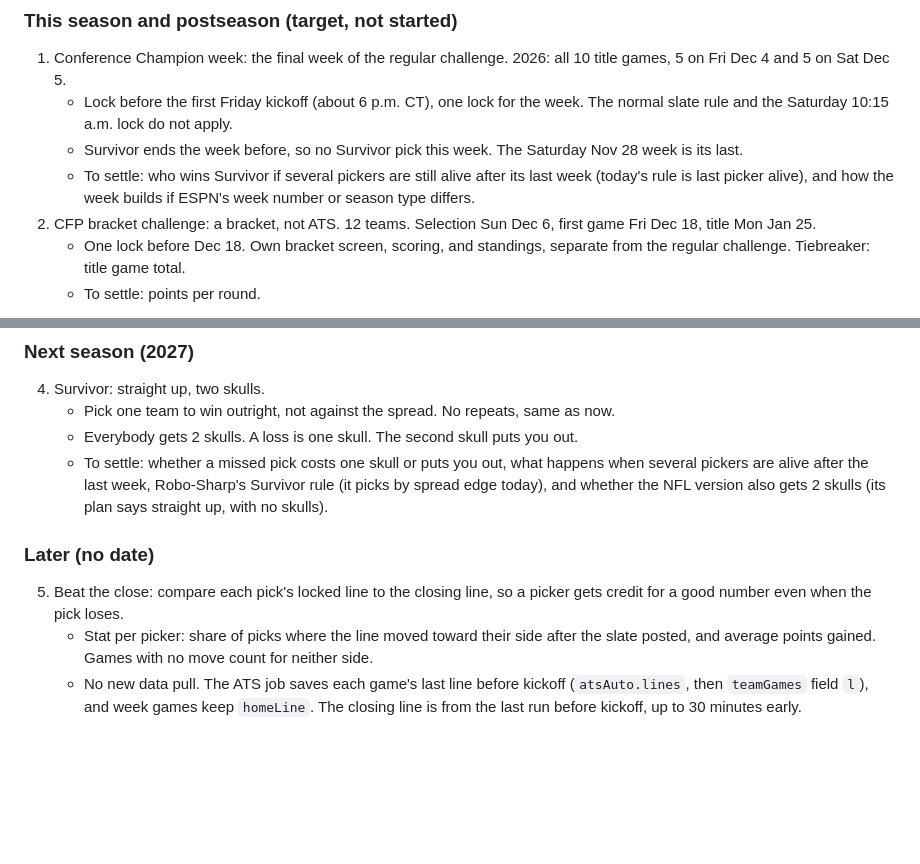
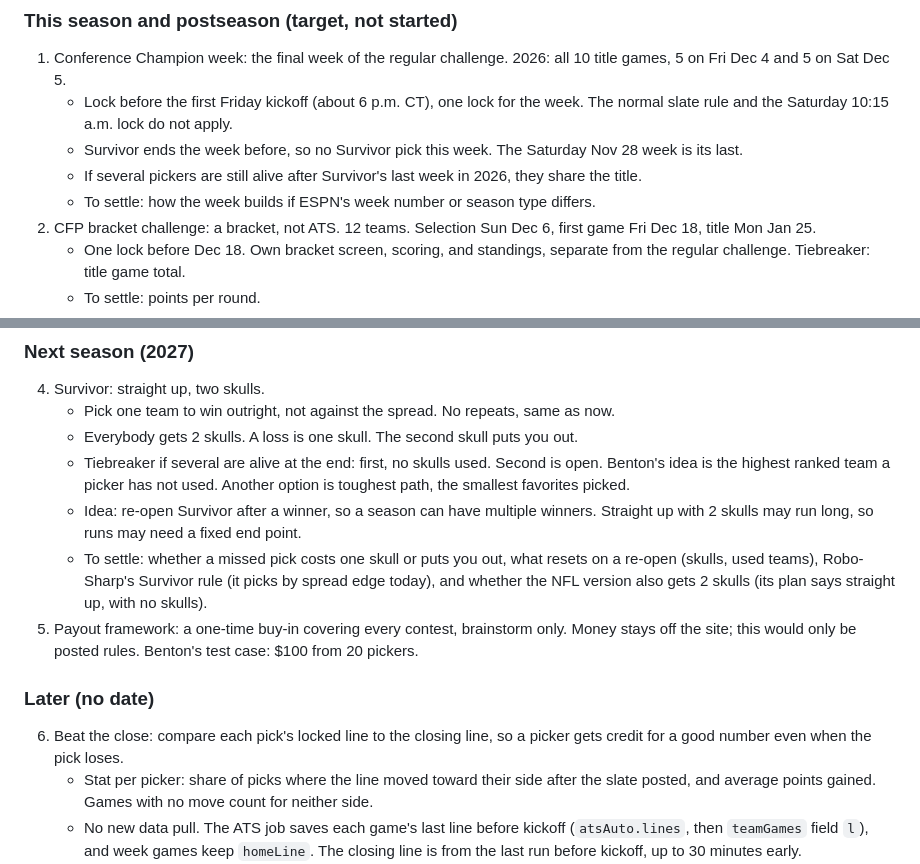
Before and after one commit to bperret/Tators-picks, a Markdown page: CLAUDE.md, 2 parts joined by grey strips. GitHub-like rendering; blank space fills up the shorter version.

Commit message:
Tracker: Survivor shared title, tiebreakers, re-open idea, payout framework
Co-Authored-By: Claude Opus 5.5 <noreply@anthropic.com>
Claude-Session: https://claude.ai/code/session_01G9K23AiBowhPMRXctH9TZA

```diff
--- a/CLAUDE.md
+++ b/CLAUDE.md
@@ -51,7 +51,8 @@ The landing spot for every idea not yet ready to build, for any timing: this sea
 1. Conference Champion week: the final week of the regular challenge. 2026: all 10 title games, 5 on Fri Dec 4 and 5 on Sat Dec 5.
    - Lock before the first Friday kickoff (about 6 p.m. CT), one lock for the week. The normal slate rule and the Saturday 10:15 a.m. lock do not apply.
    - Survivor ends the week before, so no Survivor pick this week. The Saturday Nov 28 week is its last.
-   - To settle: who wins Survivor if several pickers are still alive after its last week (today's rule is last picker alive), and how the week builds if ESPN's week number or season type differs.
+   - If several pickers are still alive after Survivor's last week in 2026, they share the title.
+   - To settle: how the week builds if ESPN's week number or season type differs.
 2. CFP bracket challenge: a bracket, not ATS. 12 teams. Selection Sun Dec 6, first game Fri Dec 18, title Mon Jan 25.
    - One lock before Dec 18. Own bracket screen, scoring, and standings, separate from the regular challenge. Tiebreaker: title game total.
    - To settle: points per round.
@@ -64,10 +65,13 @@ The landing spot for every idea not yet ready to build, for any timing: this sea
 4. Survivor: straight up, two skulls.
    - Pick one team to win outright, not against the spread. No repeats, same as now.
    - Everybody gets 2 skulls. A loss is one skull. The second skull puts you out.
-   - To settle: whether a missed pick costs one skull or puts you out, what happens when several pickers are alive after the last week, Robo-Sharp's Survivor rule (it picks by spread edge today), and whether the NFL version also gets 2 skulls (its plan says straight up, with no skulls).
+   - Tiebreaker if several are alive at the end: first, no skulls used. Second is open. Benton's idea is the highest ranked team a picker has not used. Another option is toughest path, the smallest favorites picked.
+   - Idea: re-open Survivor after a winner, so a season can have multiple winners. Straight up with 2 skulls may run long, so runs may need a fixed end point.
+   - To settle: whether a missed pick costs one skull or puts you out, what resets on a re-open (skulls, used teams), Robo-Sharp's Survivor rule (it picks by spread edge today), and whether the NFL version also gets 2 skulls (its plan says straight up, with no skulls).
+5. Payout framework: a one-time buy-in covering every contest, brainstorm only. Money stays off the site; this would only be posted rules. Benton's test case: $100 from 20 pickers.
 
 ### Later (no date)
-5. Beat the close: compare each pick's locked line to the closing line, so a picker gets credit for a good number even when the pick loses.
+6. Beat the close: compare each pick's locked line to the closing line, so a picker gets credit for a good number even when the pick loses.
    - Stat per picker: share of picks where the line moved toward their side after the slate posted, and average points gained. Games with no move count for neither side.
    - No new data pull. The ATS job saves each game's last line before kickoff (`atsAuto.lines`, then `teamGames` field `l`), and week games keep `homeLine`. The closing line is from the last run before kickoff, up to 30 minutes early.
    - Compare like with like: `homeLine` has the half-point rule applied and the saved closing line is raw, so run the closing line through the same rule or a whole-number lock shows a false half-point move.
```
